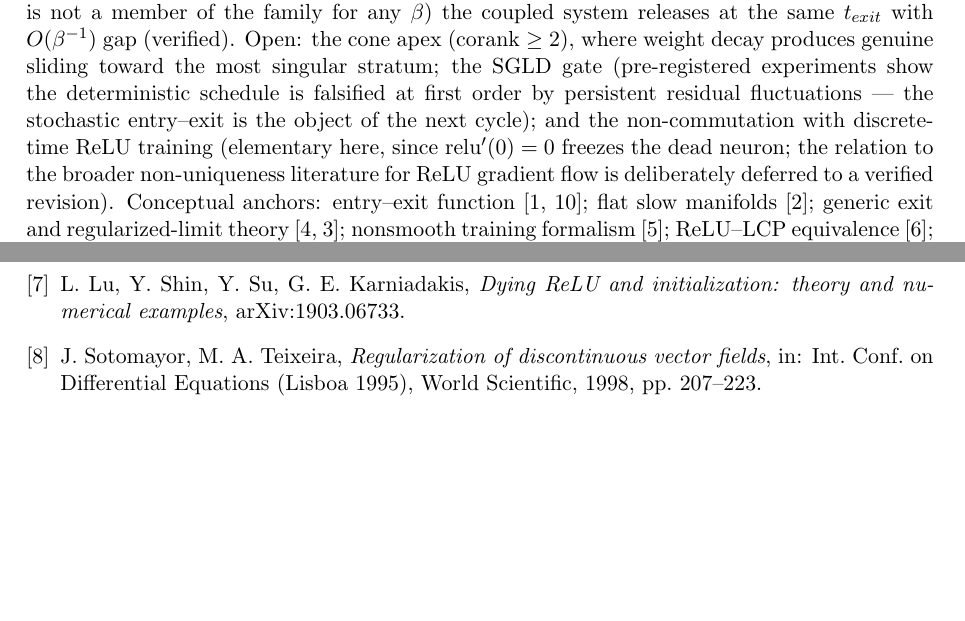
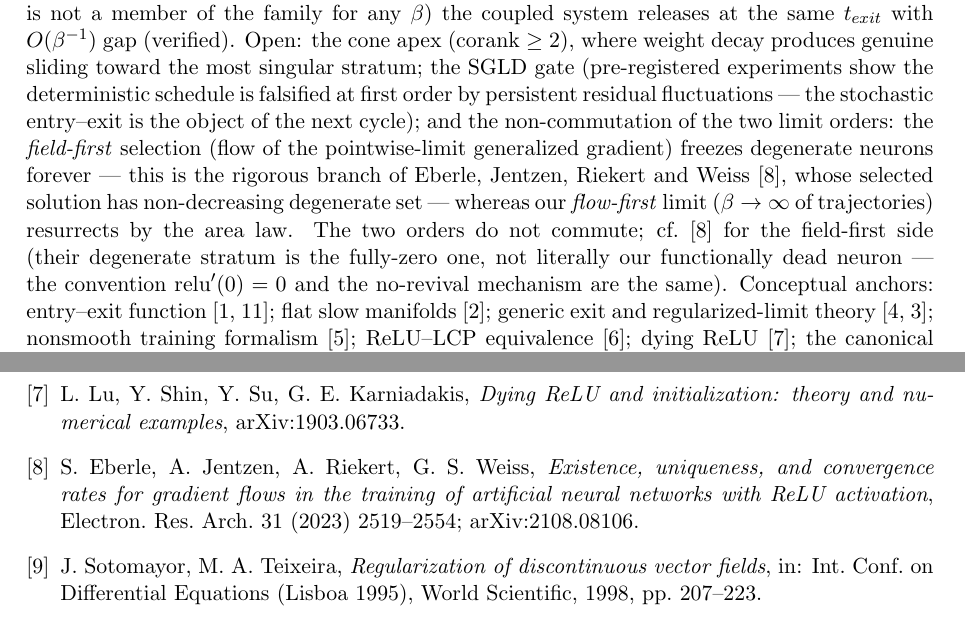
Before and after one commit to leonardocaloi/neural-network-entry-exit-law, a LaTeX paper (06-notas/t2-prova/draft-v1.tex): two parts of pages 3 and 4 of 4, joined at a grey line, cut so that both start at the same text, the shorter picture padded with empty space. Compiled offline with pdfLaTeX.

Commit message:
Não-unicidade GF ReLU verificada: EJRW23 (2108.08106, ficha completa) — seleção field-first congela (verbatim); nossa contribuição = não-comutação com o limite flow-first; citação aplicada, draft recompilado. TODAS as pendências do parecer fechadas
Co-Authored-By: Claude Fable 5 <noreply@anthropic.com>

```diff
--- a/06-notas/t2-prova/draft-v1.tex
+++ b/06-notas/t2-prova/draft-v1.tex
@@ -155,10 +155,15 @@ $O(\beta^{-1})$ gap (verified). Open: the cone apex (corank $\ge2$), where
 weight decay produces genuine sliding toward the most singular stratum; the
 SGLD gate (pre-registered experiments show the deterministic schedule is
 falsified at first order by persistent residual fluctuations --- the stochastic
-entry--exit is the object of the next cycle); and the non-commutation with discrete-time ReLU training (elementary here,
-since $\mathrm{relu}'(0)=0$ freezes the dead neuron; the relation to the
-broader non-uniqueness literature for ReLU gradient flow is deliberately
-deferred to a verified revision). Conceptual anchors: entry--exit
+entry--exit is the object of the next cycle); and the non-commutation of the two limit orders: the \emph{field-first}
+selection (flow of the pointwise-limit generalized gradient) freezes degenerate
+neurons forever --- this is the rigorous branch of Eberle, Jentzen, Riekert and
+Weiss~\cite{EJRW23}, whose selected solution has non-decreasing degenerate set
+--- whereas our \emph{flow-first} limit ($\beta\to\infty$ of trajectories)
+resurrects by the area law. The two orders do not commute; cf.~\cite{EJRW23}
+for the field-first side (their degenerate stratum is the fully-zero one, not
+literally our functionally dead neuron --- the convention $\mathrm{relu}'(0)=0$
+and the no-revival mechanism are the same). Conceptual anchors: entry--exit
 function~\cite{DMS16,SDR23}; flat slow manifolds~\cite{Kri17}; generic exit
 and regularized-limit theory~\cite{Jef16,GH}; nonsmooth training
 formalism~\cite{BP21}; ReLU--LCP equivalence~\cite{APM20}; dying
@@ -196,6 +201,10 @@ analysis of complementarity systems with neural network controllers},
 arXiv:2011.07626.
 \bibitem{Lu19} L.~Lu, Y.~Shin, Y.~Su, G.~E. Karniadakis, \emph{Dying ReLU and
 initialization: theory and numerical examples}, arXiv:1903.06733.
+\bibitem{EJRW23} S.~Eberle, A.~Jentzen, A.~Riekert, G.~S. Weiss,
+\emph{Existence, uniqueness, and convergence rates for gradient flows in the
+training of artificial neural networks with ReLU activation},
+Electron.~Res.~Arch.\ 31 (2023) 2519--2554; arXiv:2108.08106.
 \bibitem{ST98} J.~Sotomayor, M.~A. Teixeira, \emph{Regularization of
 discontinuous vector fields}, in: Int.\ Conf.\ on Differential Equations
 (Lisboa 1995), World Scientific, 1998, pp.~207--223.
```
Also changed, not shown: 06-notas/t2-prova/draft-v1.pdf.
